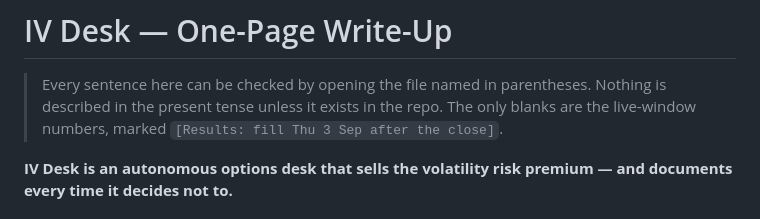
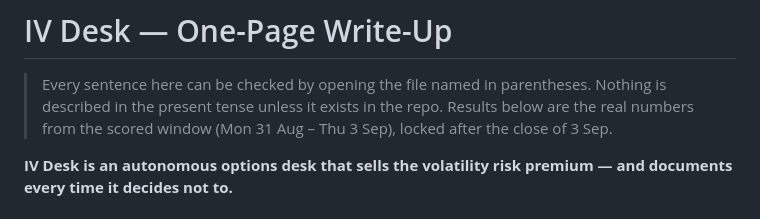
Before and after one commit to alvaarocl/iv-desk, a Markdown page: docs/write-up.md, the part around the change. Rendered like a GitHub page.

Commit message:
docs: drop the stale 'fill after the close' placeholder note in write-up.md
Results section was already filled with real numbers; the header note
still said to fill it Thu 3 Sep. Now says the results are locked real
numbers from the scored window.

```diff
--- a/docs/write-up.md
+++ b/docs/write-up.md
@@ -1,8 +1,8 @@
 # IV Desk — One-Page Write-Up
 
 > Every sentence here can be checked by opening the file named in parentheses. Nothing is described
-> in the present tense unless it exists in the repo. The only blanks are the live-window numbers,
-> marked `[Results: fill Thu 3 Sep after the close]`.
+> in the present tense unless it exists in the repo. Results below are the real numbers from the
+> scored window (Mon 31 Aug – Thu 3 Sep), locked after the close of 3 Sep.
 
 **IV Desk is an autonomous options desk that sells the volatility risk premium — and documents every
 time it decides not to.**
```
